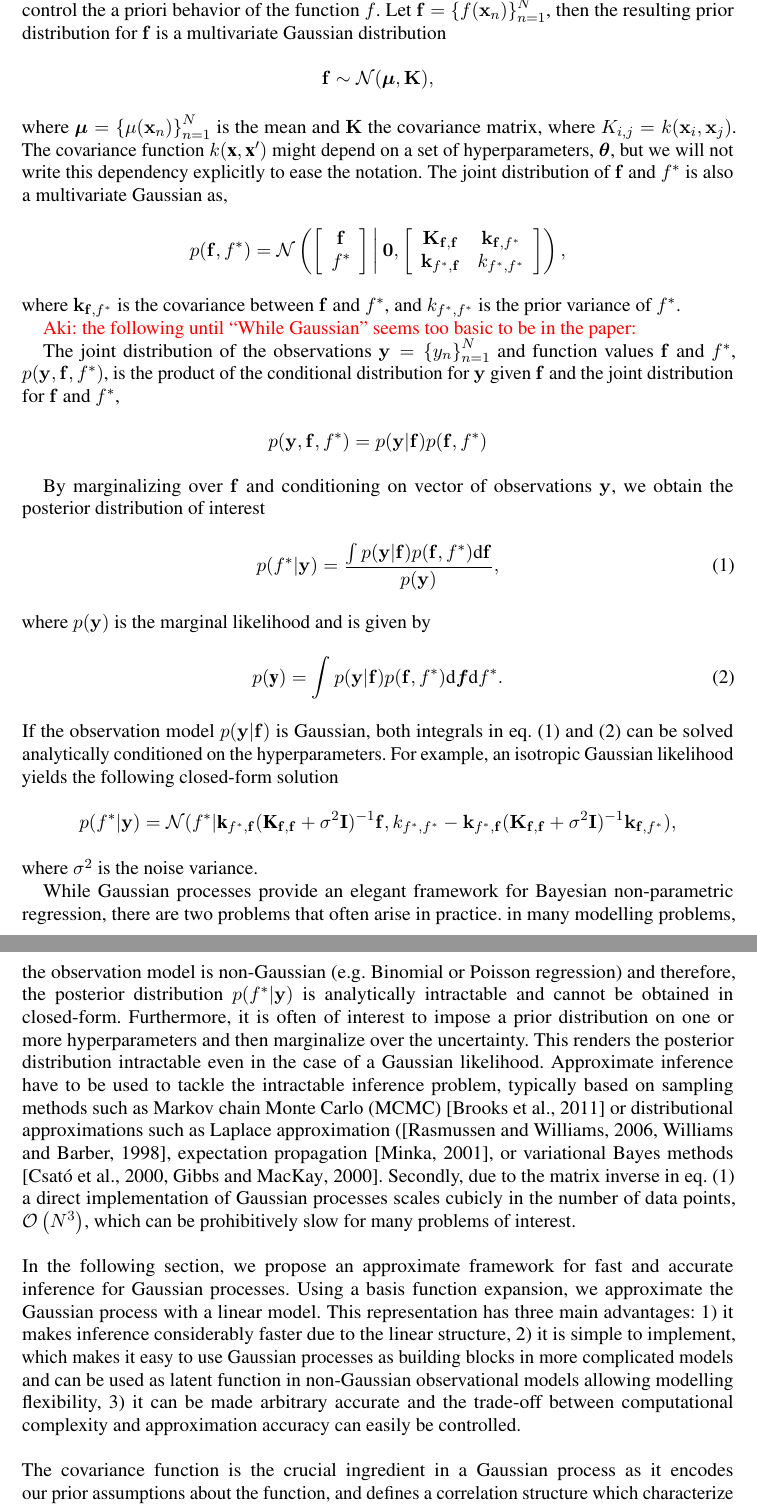
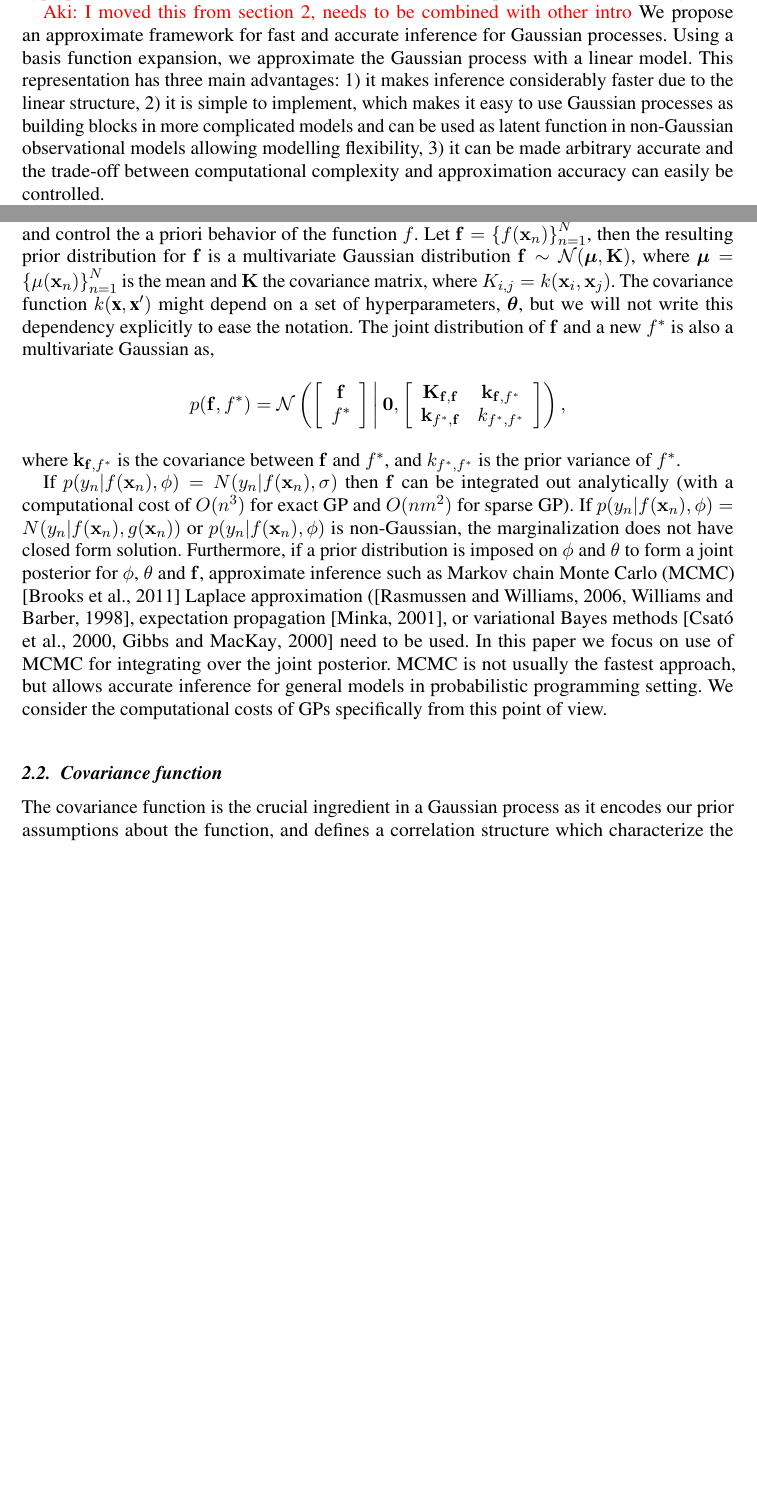
Before and after one commit to gabriuma/basis_functions_approach_to_GP, a LaTeX document (Paper/manuscript/manuscript_05.tex): two parts of pages 5 and 6 of 36 before the commit and two parts of pages 4 and 5 of 35 after it, joined at a grey line, cut at the place of the change, the shorter picture padded with empty space. Compiled offline with pdfLaTeX.

Commit message:
edits in section 2

```diff
--- a/Paper/manuscript/manuscript_05.tex
+++ b/Paper/manuscript/manuscript_05.tex
@@ -94,6 +94,19 @@ in: While Sparse Spectrum GP is based on a sparse spectrum, the reduced-rank met
 In this paper we focus on the basis function approximation via Laplace eigenfunctions for stationary covariance functions proposed by \citet{solin2018hilbert}. Basis function approaches behave computationally like linear models, which is an attractive property in modular probabilistic programming models where there is a big benefit if approximation specific computation is simple (Paul: What do you mean with the the last part of the sentence?). The Laplace eigenfunctions can be computed analytically and they are independent of the particular choice of the covariance kernel including the hyperparameters. While the pre-computation cost of the basis functions is $O(m^2n)$, the computational cost when only changing the covariance function parameters is $O(mn+m)$.% (or even $O(m^3)$ if marginalization can be used).
 This is a big advantage in terms of speed for iterative algorithms such as Markov chain Monte Carlo (MCMC). Another advantage is the reduced memory requirements of automatic differentation methods used in modern probabilistic programming frameworks (cite!). This is because the memory requirements of automatic differentation rather scale with the computational complexity instead of with the usual memory requirements for the posterior density computation. The basis function approach also provides an easy way to apply the non-centered parameterization of GPs, which reduces the posterior dependency between parameters representing the estimated function and the hyperparameters of the covariance function, which further improves MCMC efficiency.
 
+\textcolor{red}{Aki: I moved this from section 2, needs to be combined with other intro}
+We propose an approximate framework for fast and accurate inference
+for Gaussian processes. Using a basis function expansion, we
+approximate the Gaussian process with a linear model. This
+representation has three main advantages: 1) it makes inference
+considerably faster due to the linear structure, 2) it is simple to
+implement, which makes it easy to use Gaussian processes as building
+blocks in more complicated models and can be used as latent function
+in non-Gaussian observational models allowing modelling flexibility,
+3) it can be made arbitrary accurate and the trade-off between
+computational complexity and approximation accuracy can easily be
+controlled.
+
 While \citet{solin2018hilbert} have fully developed the mathematical theory behind this specific approximation of GPs, further work is needed for its practical implementation in probabilistic programming frameworks such as Stan \citep{carpenter2017stan}. In this paper, we analyze in detail the performance and accuracy of the method in relation to key factors such as the number of basis functions, desired prediction space, or properties of the true functional relationship between covariates and response variable. We provide intuitive visualizations and practical recommendations for the choice of these factors, which will help users to improve computational performance while maintaining close approximation to exact GPs.
 
 Although there are several GP specific software packages available to date (GPML, GPstuff, GPy, GPflow, cite them!), each provide efficient implementations only for a restricted range of GP based models. In this paper, we do not focus on the fastest possible inference for some specific GP models, but instead are interested in how GPs can be easily used as modular components in probabilistic programming frameworks.
@@ -120,13 +134,9 @@ We assume a Gaussian process prior for $f \sim \mathcal{GP}(\mu(\mathbf{x}), k(\
 \end{align*}
 
 The mean and covariance functions completely characterize the Gaussian process prior, and control the a priori behavior of the function $f$. Let $\mathbf{f}=\left\lbrace f(\mathbf{x}_n) \right\rbrace_{n=1}^N$, then the resulting prior distribution for $\mathbf{f}$ is a multivariate Gaussian distribution
-%
-\begin{align*}
-\mathbf{f} \sim \mathcal{N}(\boldsymbol{\mu}, \mathbf{K}),
-\end{align*}
-
-\noindent where $\boldsymbol{\mu} = \left\lbrace \mu(\mathbf{x}_n) \right\rbrace_{n=1}^N$ is the mean and $\mathbf{K}$ the covariance matrix, where $K_{i,j}=k(\mathbf{x}_i,\mathbf{x}_j)$. The covariance function $k(\textbf{x}, \textbf{x}')$ might depend on a set of hyperparameters, $\bm{\theta}$, but we will not write this dependency explicitly to ease the notation.
-The joint distribution of $\mathbf{f}$ and $f^*$ is also a multivariate Gaussian as,
+$\mathbf{f} \sim \mathcal{N}(\boldsymbol{\mu}, \mathbf{K})$,
+ where $\boldsymbol{\mu} = \left\lbrace \mu(\mathbf{x}_n) \right\rbrace_{n=1}^N$ is the mean and $\mathbf{K}$ the covariance matrix, where $K_{i,j}=k(\mathbf{x}_i,\mathbf{x}_j)$. The covariance function $k(\textbf{x}, \textbf{x}')$ might depend on a set of hyperparameters, $\bm{\theta}$, but we will not write this dependency explicitly to ease the notation.
+The joint distribution of $\mathbf{f}$ and a new $f^*$ is also a multivariate Gaussian as,
 %
 \begin{align*}
 p(\mathbf{f}, f^*)=\mathcal{N} \left( \left[ \begin{array}{cc}
@@ -143,37 +153,43 @@ f^*
 	% p(f^*| \mathbf{f}) = \mathcal{N}(f^*| \mathbf{k}_{f^*,\mathbf{f}} \mathbf{K}_{\mathbf{f},\mathbf{f}}^{-1} \mathbf{f},  k_{f^*,f^*}-\mathbf{k}_{f^*,\mathbf{f}} \mathbf{K}_{\mathbf{f},\mathbf{f}}^{-1} \mathbf{k}_{\mathbf{f},f^*}  )
 % \end{align*}
 
-{\color{red} Aki: the following until ``While Gaussian'' seems too basic to be in the paper:}
+% {\color{red} Aki: the following until ``While Gaussian'' seems too basic to be in the paper:}
 
-The joint distribution of the observations $\mathbf{y} = \left\lbrace y_n \right\rbrace_{n=1}^N$ and function values $\mathbf{f}$ and $f^*$, $p(\mathbf{y}, \mathbf{f}, f^*)$, is the product of the conditional distribution for $\mathbf{y}$ given $\mathbf{f}$ and the joint distribution for $\mathbf{f}$ and $f^*$,
-\begin{align*}
-	p(\mathbf{y}, \mathbf{f}, f^*) = p(\mathbf{y}|\mathbf{f})p(\mathbf{f}, f^*)
-\end{align*}
+% The joint distribution of the observations $\mathbf{y} = \left\lbrace y_n \right\rbrace_{n=1}^N$ and function values $\mathbf{f}$ and $f^*$, $p(\mathbf{y}, \mathbf{f}, f^*)$, is the product of the conditional distribution for $\mathbf{y}$ given $\mathbf{f}$ and the joint distribution for $\mathbf{f}$ and $f^*$,
+% \begin{align*}
+% 	p(\mathbf{y}, \mathbf{f}, f^*) = p(\mathbf{y}|\mathbf{f})p(\mathbf{f}, f^*)
+% \end{align*}
 
-By marginalizing over $\mathbf{f}$ and conditioning on vector of observations $\mathbf{y}$, we obtain the posterior distribution of interest
+% By marginalizing over $\mathbf{f}$ and conditioning on vector of observations $\mathbf{y}$, we obtain the posterior distribution of interest
+% %
+% \begin{align}\label{eq:posterior}
+% 	p(f^*|\mathbf{y}) = \frac{\int p(\mathbf{y}|\mathbf{f})p(\mathbf{f}, f^*)\text{d}\mathbf{f}}{p(\mathbf{y})},
+% \end{align}
+% where $p(\mathbf{y})$ is the marginal likelihood and is given by
+% %
+% \begin{align}\label{eq:evidence}
+% 	p(\textbf{y}) = \int p(\mathbf{y}|\mathbf{f})p(\mathbf{f}, f^*) \text{d}\bm{f}\text{d}f^*.
+% \end{align}
+% %
+% If the observation model $p(\mathbf{y}|\mathbf{f})$ is Gaussian, both integrals in eq. \eqref{eq:posterior} and \eqref{eq:evidence} can be solved analytically conditioned on the hyperparameters. For example, an isotropic Gaussian likelihood yields the following closed-form solution
+% \begin{align*}
+% 	p(f^*| \mathbf{y}) = \mathcal{N}(f^*| \textbf{k}_{f^*,\mathbf{f}} (\textbf{K}_{\mathbf{f},\mathbf{f}} + \sigma^2 \mathbf{I})^{-1} \mathbf{f},  k_{f^*,f^*}-\mathbf{k}_{f^*,\mathbf{f}} (\mathbf{K}_{\mathbf{f},\mathbf{f}} + \sigma^2 \mathbf{I})^{-1} \mathbf{k}_{\mathbf{f},f^*}  ),
+% \end{align*}
+% where $\sigma^2$ is the noise variance.
+
+If $p(y_n|f(\mathbf{x}_n),\phi)=N(y_n|f(\mathbf{x}_n),\sigma)$ then $\mathbf{f}$ can be integrated out analytically (with a computational cost of $O(n^3)$ for exact GP and $O(nm^2)$ for sparse GP). If $p(y_n|f(\mathbf{x}_n),\phi)=N(y_n|f(\mathbf{x}_n),g(\mathbf{x}_n))$ or $p(y_n|f(\mathbf{x}_n),\phi)$ is non-Gaussian, the marginalization does not have closed form solution.
 %
-\begin{align}\label{eq:posterior}
-	p(f^*|\mathbf{y}) = \frac{\int p(\mathbf{y}|\mathbf{f})p(\mathbf{f}, f^*)\text{d}\mathbf{f}}{p(\mathbf{y})},
-\end{align}
-where $p(\mathbf{y})$ is the marginal likelihood and is given by
+Furthermore, if a prior distribution is imposed on $\phi$ and $\theta$ to form a joint posterior for $\phi$, $\theta$ and $\mathbf{f}$,
+approximate inference such as Markov chain Monte Carlo (MCMC) \citep{brooks_2011} Laplace approximation (\citep{williams1998bayesian,rasmussen2006gaussian}, expectation propagation \citep{minka2001expectation}, or variational Bayes methods \citep{gibbs2000variational,csato2000efficient} need to be used.
 %
-\begin{align}\label{eq:evidence}
-	p(\textbf{y}) = \int p(\mathbf{y}|\mathbf{f})p(\mathbf{f}, f^*) \text{d}\bm{f}\text{d}f^*.
-\end{align}
-%
-If the observation model $p(\mathbf{y}|\mathbf{f})$ is Gaussian, both integrals in eq. \eqref{eq:posterior} and \eqref{eq:evidence} can be solved analytically conditioned on the hyperparameters. For example, an isotropic Gaussian likelihood yields the following closed-form solution
-\begin{align*}
-	p(f^*| \mathbf{y}) = \mathcal{N}(f^*| \textbf{k}_{f^*,\mathbf{f}} (\textbf{K}_{\mathbf{f},\mathbf{f}} + \sigma^2 \mathbf{I})^{-1} \mathbf{f},  k_{f^*,f^*}-\mathbf{k}_{f^*,\mathbf{f}} (\mathbf{K}_{\mathbf{f},\mathbf{f}} + \sigma^2 \mathbf{I})^{-1} \mathbf{k}_{\mathbf{f},f^*}  ),
-\end{align*}
-where $\sigma^2$ is the noise variance.
+In this paper we focus on use of MCMC for integrating over the joint
+posterior. MCMC is not usually the fastest approach, but allows
+accurate inference for general models in probabilistic programming
+setting. We consider the computational costs of GPs specifically from
+this point of view.
 
-While Gaussian processes provide an elegant framework for Bayesian non-parametric regression, there are two problems that often arise in practice.
-in many modelling problems, the observation model is non-Gaussian (e.g. Binomial or Poisson regression) and therefore, the posterior distribution $p(f^*| \mathbf{y})$ is analytically intractable and cannot be obtained in closed-form. Furthermore, it is often of interest to impose a prior distribution on one or more hyperparameters and then marginalize over the uncertainty. This renders the posterior distribution intractable even in the case of a Gaussian likelihood. Approximate inference have to be used to tackle the intractable inference problem, typically based on sampling methods such as Markov chain Monte Carlo (MCMC) \citep{brooks_2011} or distributional approximations such as Laplace approximation (\citep{williams1998bayesian,rasmussen2006gaussian}, expectation propagation \citep{minka2001expectation}, or variational Bayes methods \citep{gibbs2000variational,csato2000efficient}. Secondly, due to the matrix inverse in eq.~\eqref{eq:posterior} a direct implementation of Gaussian processes scales cubicly in the number of data points, $\mathcal{O}\left(N^3\right)$,  which can be prohibitively slow for many problems of interest.
-\\
-\\
-In the following section, we propose an approximate framework for fast and accurate inference for Gaussian processes. Using a basis function expansion, we approximate the Gaussian process with a linear model. This representation has three main advantages: 1) it makes inference considerably faster due to the linear structure, 2) it is simple to implement, which makes it easy to use Gaussian processes as building blocks in more complicated models and can be used as latent function in non-Gaussian observational models allowing modelling flexibility, 3) it can be made arbitrary accurate and the trade-off between computational complexity and approximation accuracy can easily be controlled.
-\\
-\\
+\subsection{Covariance function}
+
 The covariance function is the crucial ingredient in a Gaussian process as it encodes our prior assumptions about the function, and defines a correlation structure which characterize the correlations between function values at different inputs. A stationary covariance function is a function of $\bm{\tau}=\mathbf{x}-\mathbf{x}' \in \mathbb{R}^D$, such that it can be written $k(\mathbf{x},\mathbf{x}') = k(\bm{\tau})$, which means that the covariance is invariant to translations. Isotropic covariance functions are those that are function of the distance between observations, $k(\mathbf{x},\mathbf{x}') = k(||\mathbf{x}-\mathbf{x}'||) = k(r), r\in \mathbb{R}$, which means that the covariance is both translation and rotation invariant. The Mat\'ern family with half-integers is the class of isotropic covariance functions probably most commonly used, which, in the unidimensional case (i.e. $\mathbf{x}=x\in \mathbb{R}$, so $\mathbf{r}=r\in \mathbb{R}$, and $\ell\in \mathbb{R}$ ), are
 %
 \begin{align*}
```
Also changed, not shown: Paper/manuscript/manuscript_05.tex (9 more changed lines).
